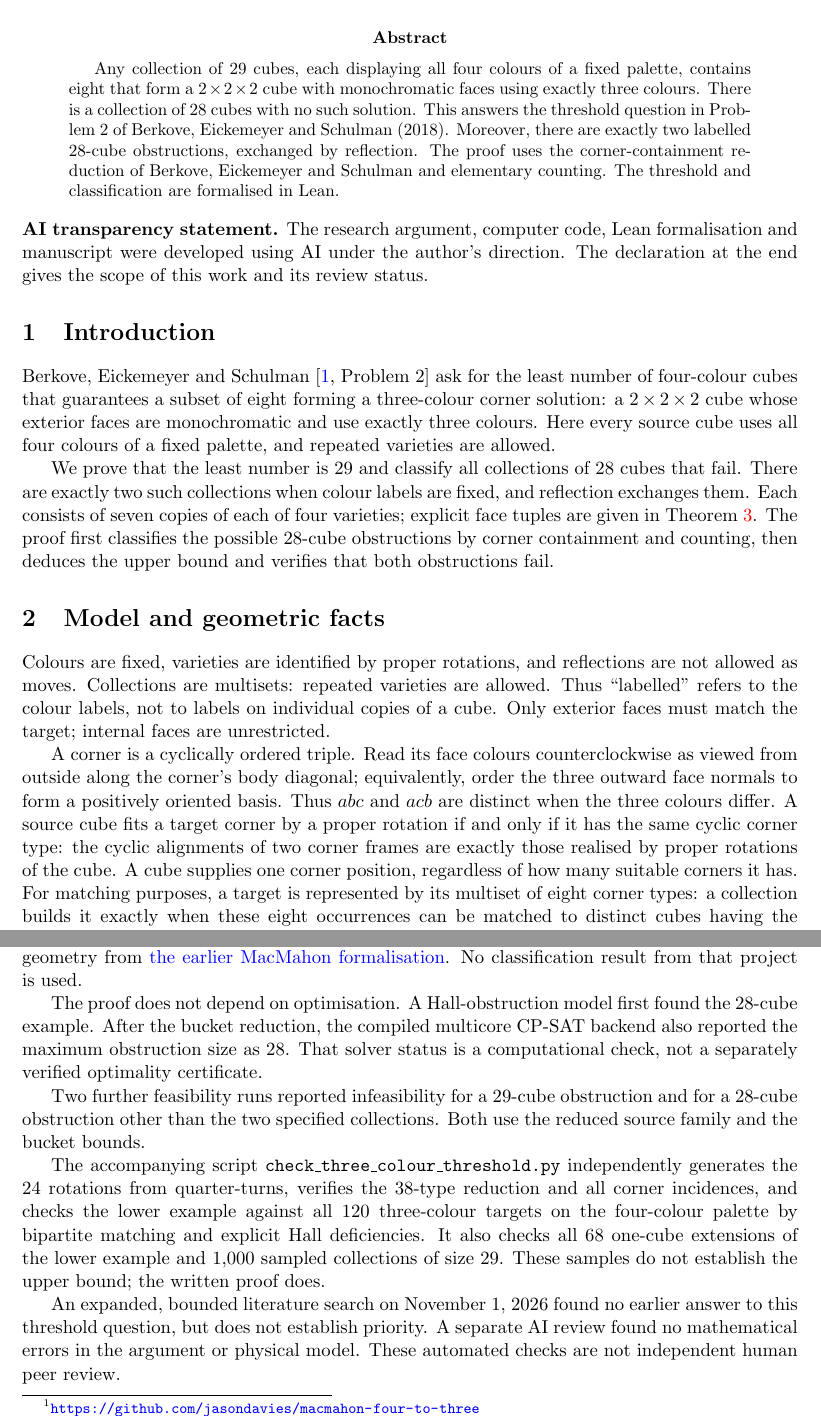
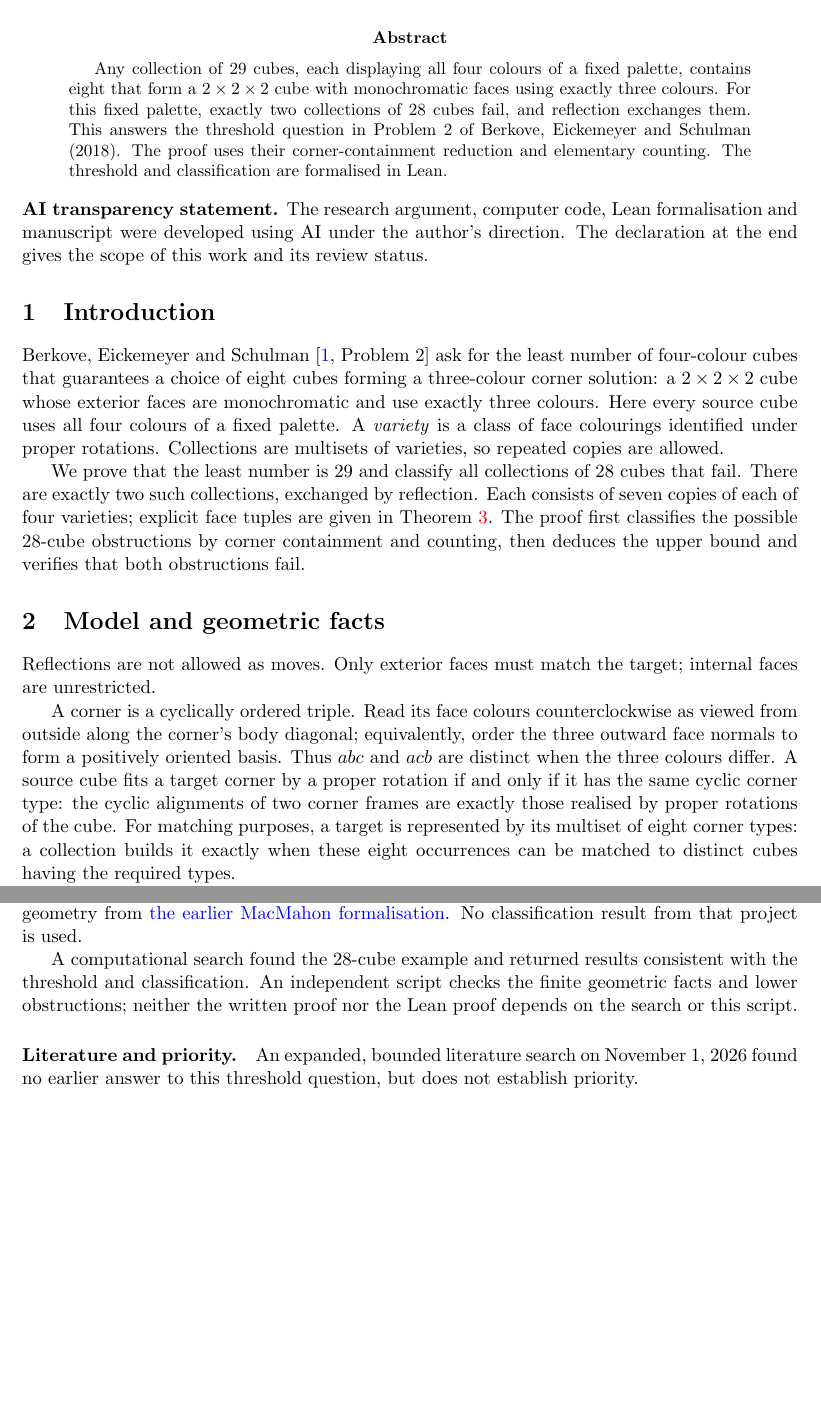
Before and after one commit to jasondavies/four-to-three-colour-cubes, a LaTeX paper (paper/macmahon-four-to-three.tex): two parts of pages 1 and 5 of 6 before the commit and two parts of pages 1 and 5 of 5 after it, joined at a grey line, cut so that both start at the same text, the shorter picture padded with empty space. Compiled offline with pdfLaTeX.

Commit message:
Clarify orientation symmetry and streamline paper exposition

```diff
--- a/paper/macmahon-four-to-three.tex
+++ b/paper/macmahon-four-to-three.tex
@@ -15,12 +15,11 @@
 \begin{abstract}
 Any collection of 29 cubes, each displaying all four colours of a fixed
 palette, contains eight that form a $2\times2\times2$ cube with monochromatic
-faces using exactly three colours. There is a collection of 28 cubes with
-no such solution. This answers the threshold question in Problem 2 of Berkove, Eickemeyer and Schulman
-(2018). Moreover, there are exactly two
-labelled 28-cube obstructions, exchanged by reflection. The proof uses the
-corner-containment reduction of Berkove, Eickemeyer and Schulman and
-elementary counting. The threshold and classification are formalised in Lean.
+faces using exactly three colours. For this fixed palette, exactly two
+collections of 28 cubes fail, and reflection exchanges them. This answers
+the threshold question in Problem 2 of Berkove, Eickemeyer and Schulman
+(2018). The proof uses their corner-containment reduction and elementary
+counting. The threshold and classification are formalised in Lean.
 \end{abstract}
 
 \noindent\textbf{AI transparency statement.} The research argument, computer
@@ -30,26 +29,25 @@ and its review status.
 
 \section{Introduction}
 Berkove, Eickemeyer and Schulman~\cite[Problem 2]{BES} ask for the
-least number of four-colour cubes that guarantees a subset of eight
+least number of four-colour cubes that guarantees a choice of eight cubes
 forming a three-colour corner solution: a $2\times2\times2$ cube whose
 exterior faces are monochromatic and use exactly three colours.
-Here every source cube uses all four colours of a fixed palette, and
-repeated varieties are allowed.
+Here every source cube uses all four colours of a fixed palette. A
+\emph{variety} is a class of face colourings identified under proper
+rotations. Collections are multisets of varieties, so repeated copies
+are allowed.
 
 We prove that the least number is 29 and classify all collections of
-28 cubes that fail. There are exactly two such collections when colour
-labels are fixed, and reflection exchanges them. Each consists of seven
+28 cubes that fail. There are exactly two such collections, exchanged by
+reflection. Each consists of seven
 copies of each of four varieties; explicit face tuples are given in
 Theorem~\ref{thm:sharp}. The proof first classifies the possible
 28-cube obstructions by corner containment and counting, then deduces
 the upper bound and verifies that both obstructions fail.
 
 \section{Model and geometric facts}
-Colours are fixed, varieties are identified by proper rotations, and
-reflections are not allowed as moves. Collections are multisets: repeated
-varieties are allowed. Thus ``labelled'' refers to the colour labels,
-not to labels on individual copies of a cube. Only exterior faces must
-match the target; internal faces are unrestricted.
+Reflections are not allowed as moves. Only exterior faces must match the
+target; internal faces are unrestricted.
 
 A corner is a cyclically ordered triple. Read its face colours
 counterclockwise as viewed from outside along the corner's body diagonal;
@@ -58,8 +56,7 @@ oriented basis. Thus $abc$ and $acb$ are distinct when the three colours
 differ. A source cube fits a target corner by a proper rotation if and
 only if it has the same cyclic corner type: the cyclic alignments of two
 corner frames are exactly those realised by proper rotations of the cube.
-A cube supplies one corner position, regardless of how many suitable
-corners it has. For matching purposes, a target is represented by its
+For matching purposes, a target is represented by its
 multiset of eight corner types: a collection builds it exactly when these
 eight occurrences can be matched to distinct cubes having the required types.
 
@@ -348,30 +338,14 @@ contains the source, dependency pin and reproduction commands. It reuses the pro
 and outward-face geometry from \href{https://github.com/jasondavies/macmahon-min-universal-sets}{the earlier MacMahon formalisation}. No classification
 result from that project is used.
 
-The proof does not depend on optimisation. A Hall-obstruction model first
-found the 28-cube example. After the
-bucket reduction, the compiled multicore CP-SAT backend also reported
-the maximum obstruction size as 28. That solver status is a computational check, not a separately
-verified optimality certificate.
+A computational search found the 28-cube example and returned results
+consistent with the threshold and classification. An independent script
+checks the finite geometric facts and lower obstructions; neither the
+written proof nor the Lean proof depends on the search or this script.
 
-Two further feasibility runs reported infeasibility for a 29-cube
-obstruction and for a 28-cube obstruction other than the two specified
-collections. Both use the reduced source family and the bucket bounds.
-
-The accompanying script \texttt{check\_three\_colour\_threshold.py}
-independently generates the 24 rotations from quarter-turns, verifies the
-38-type reduction and all corner incidences, and checks the lower example
-against all 120 three-colour targets on the four-colour palette by
-bipartite matching and explicit Hall deficiencies. It also checks all
-68 one-cube extensions of the lower example and 1,000 sampled collections
-of size 29. These samples do not establish the upper bound; the written
-proof does.
-
+\paragraph{Literature and priority.}
 An expanded, bounded literature search on November 1, 2026 found no
 earlier answer to this threshold question, but does not establish priority.
-A separate AI review
-found no mathematical errors in the argument or physical model. These
-automated checks are not independent human peer review.
 
 \section*{Declaration of AI-generated research and review}
 GPT-6-Astra (OpenAI), used through Codex, developed the research argument,
```
Also changed, not shown: paper/macmahon-four-to-three.pdf, paper/macmahon-four-to-three.tex (57 more changed lines).
